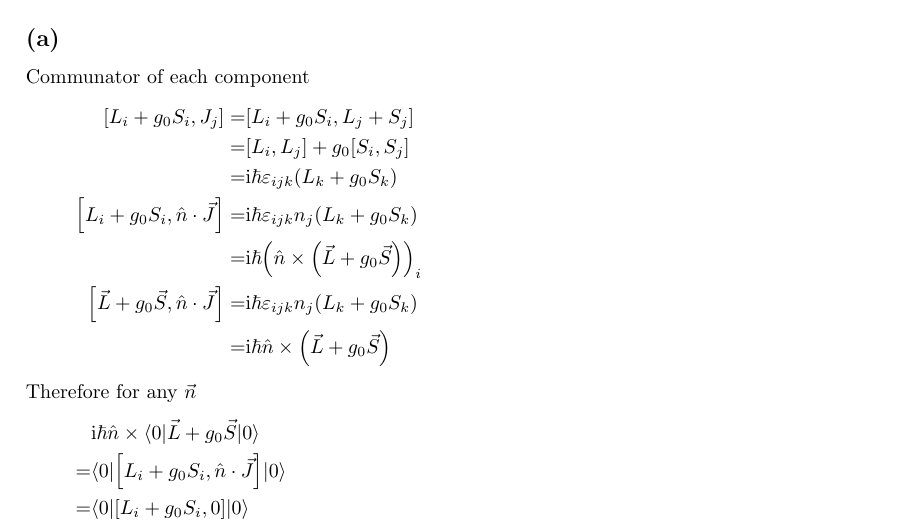
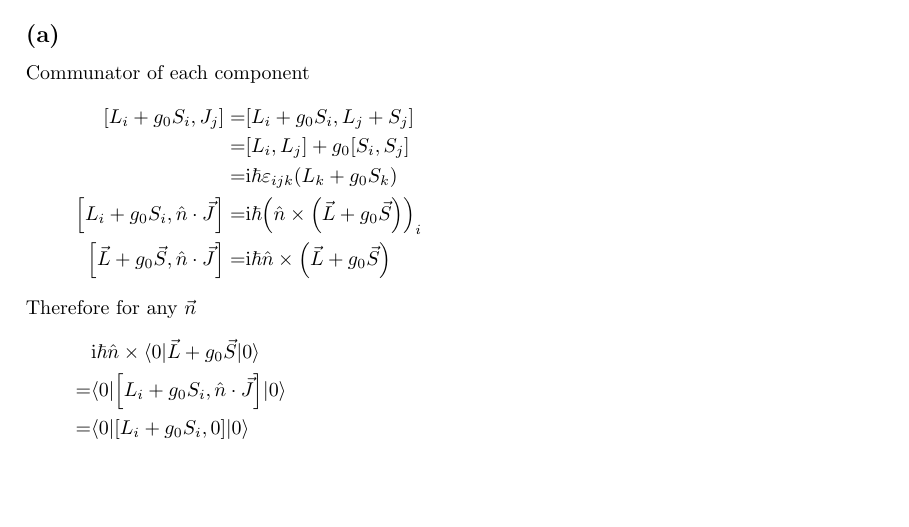
Before and after one commit to yuyichao/phys-251b, a LaTeX document (final/final.tex): part of page 1 of 7, cut so that both start at the same text, the shorter picture padded with empty space. Compiled offline with pdfLaTeX; a LaTeX package or settings file that is missing is left out.

Commit message:
[final] p1a fix typo

```diff
--- a/final/final.tex
+++ b/final/final.tex
@@ -97,10 +97,8 @@ Communator of each component
   \sqr{L_i+g_0S_i,J_j}=&\sqr{L_i+g_0S_i,L_j+S_j}\\
   =&\sqr{L_i,L_j}+g_0\sqr{S_i,S_j}\\
   =&\ui\hbar\varepsilon_{ijk}\paren{L_k+g_0S_k}\\
-  \sqr{L_i+g_0S_i,\hat n\cdot\vec J}=&\ui\hbar\varepsilon_{ijk}n_j\paren{L_k+g_0S_k}\\
-  =&\ui\hbar \paren{\hat n\times\paren{\vec L+g_0\vec S}}_i\\
-  \sqr{\vec L+g_0\vec S,\hat n\cdot\vec J}=&\ui\hbar\varepsilon_{ijk}n_j\paren{L_k+g_0S_k}\\
-  =&\ui\hbar\hat n\times\paren{\vec L+g_0\vec S}
+  \sqr{L_i+g_0S_i,\hat n\cdot\vec J}=&\ui\hbar \paren{\hat n\times\paren{\vec L+g_0\vec S}}_i\\
+  \sqr{\vec L+g_0\vec S,\hat n\cdot\vec J}=&\ui\hbar\hat n\times\paren{\vec L+g_0\vec S}
 }
 Therefore for any $\vec n$
 \eqar{
```
Also changed, not shown: final/final.pdf.
